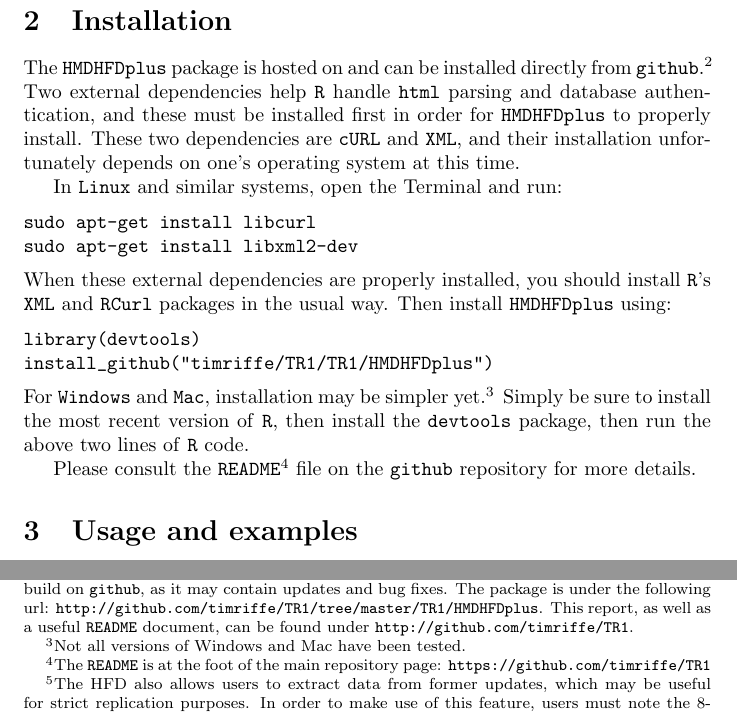
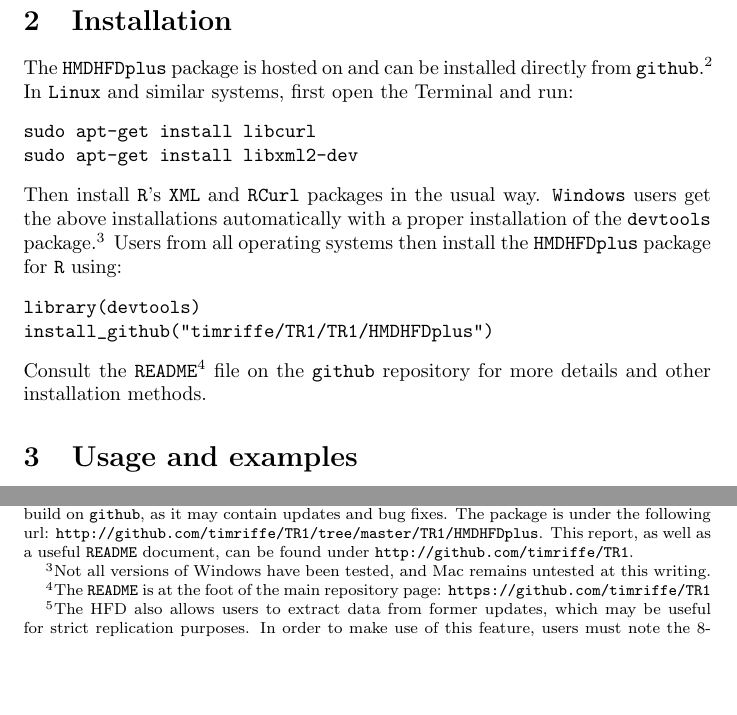
Before and after one commit to timriffe/TR1, a LaTeX paper (TR1/Riffe2015.tex): two parts of page 2 of 5, joined at a grey line, cut so that both start at the same text, the shorter picture padded with empty space. Compiled offline with pdfLaTeX.

Commit message:
simplified installation language

```diff
--- a/TR1/Riffe2015.tex
+++ b/TR1/Riffe2015.tex
@@ -48,31 +48,25 @@
 the following url:
 \url{http://github.com/timriffe/TR1/tree/master/TR1/HMDHFDplus}. This report,
 as well as a useful \texttt{README} document, can be found under
-\url{http://github.com/timriffe/TR1}.} Two external dependencies help \texttt{R}
-handle \texttt{html} parsing and database authentication, and these must be installed first in order for \texttt{HMDHFDplus} to properly install.
-These two dependencies are \texttt{cURL} and \texttt{XML}, and their
-installation unfortunately depends on one's operating system at this time.
-
-In \texttt{Linux} and similar systems, open the Terminal and run:
+\url{http://github.com/timriffe/TR1}.} In \texttt{Linux} and similar systems,
+first open the Terminal and run:
 \begin{verbatim}
 sudo apt-get install libcurl
 sudo apt-get install libxml2-dev
 \end{verbatim}
-When these external dependencies are properly installed, you should install
-\texttt{R}'s \texttt{XML} and \texttt{RCurl} packages in the usual way. Then install \texttt{HMDHFDplus} using:
+Then install \texttt{R}'s \texttt{XML} and \texttt{RCurl} packages in the usual
+way. \texttt{Windows} users get the above installations automatically with a
+proper installation of the \texttt{devtools} package.\footnote{Not all versions
+of Windows have been tested, and Mac remains untested at this writing.} Users
+from all operating systems then install the \texttt{HMDHFDplus} package for \texttt{R} using:
 \begin{verbatim}
 library(devtools)
 install_github("timriffe/TR1/TR1/HMDHFDplus")
 \end{verbatim}
-For \texttt{Windows} and \texttt{Mac}, installation may be simpler
-yet.\footnote{Not all versions of Windows and Mac have been tested.} Simply be sure to install the
-most recent version of \texttt{R}, then install the \texttt{devtools} package,
-then run the above two lines of \texttt{R} code.
-
-Please consult the \texttt{README}\footnote{The \texttt{README} is at the
+Consult the \texttt{README}\footnote{The \texttt{README} is at the
 foot of the main repository
 page: \url{https://github.com/timriffe/TR1}} file on the
-\texttt{github} repository for more details.
+\texttt{github} repository for more details and other installation methods.
 
 \section{Usage and examples}
 Load the package using:
```
Also changed, not shown: TR1/Riffe2015.pdf.
